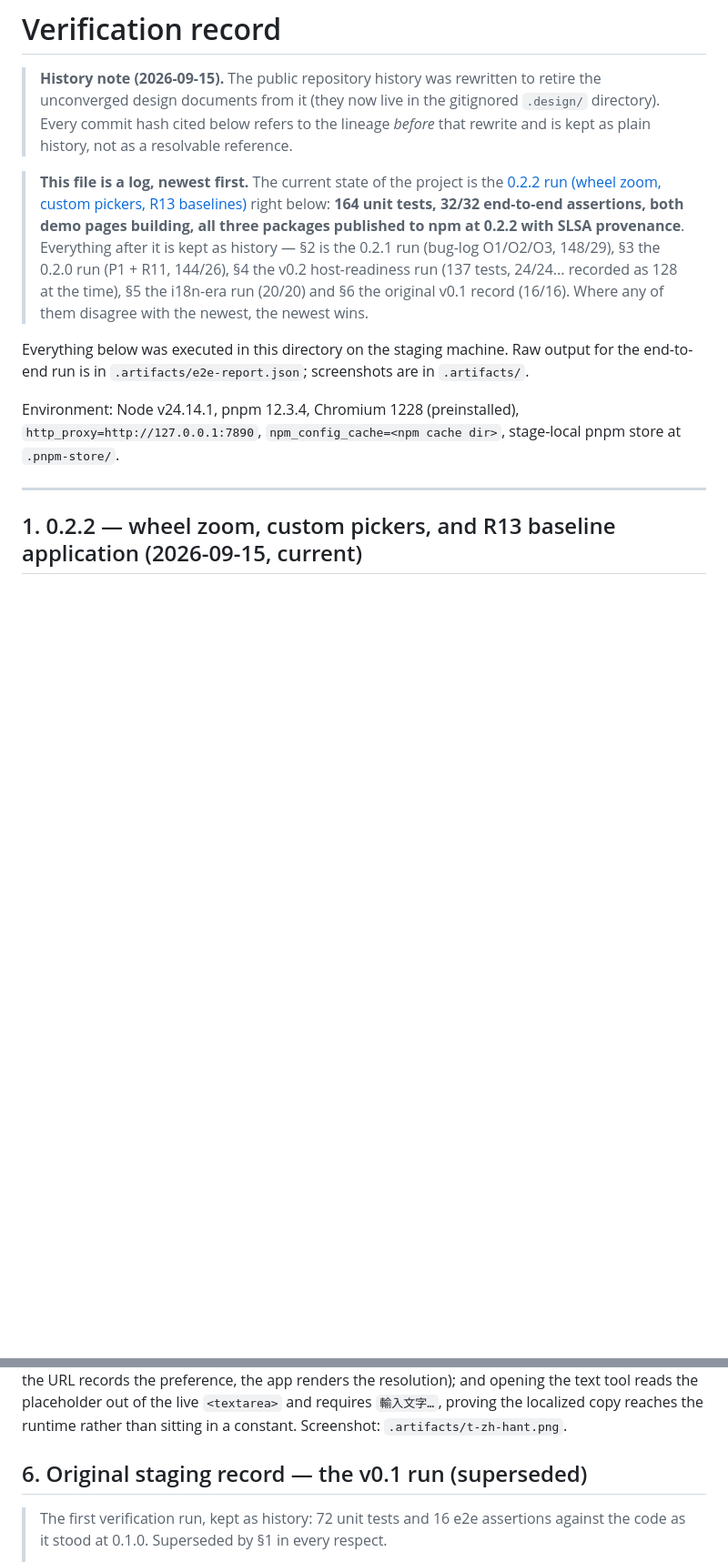
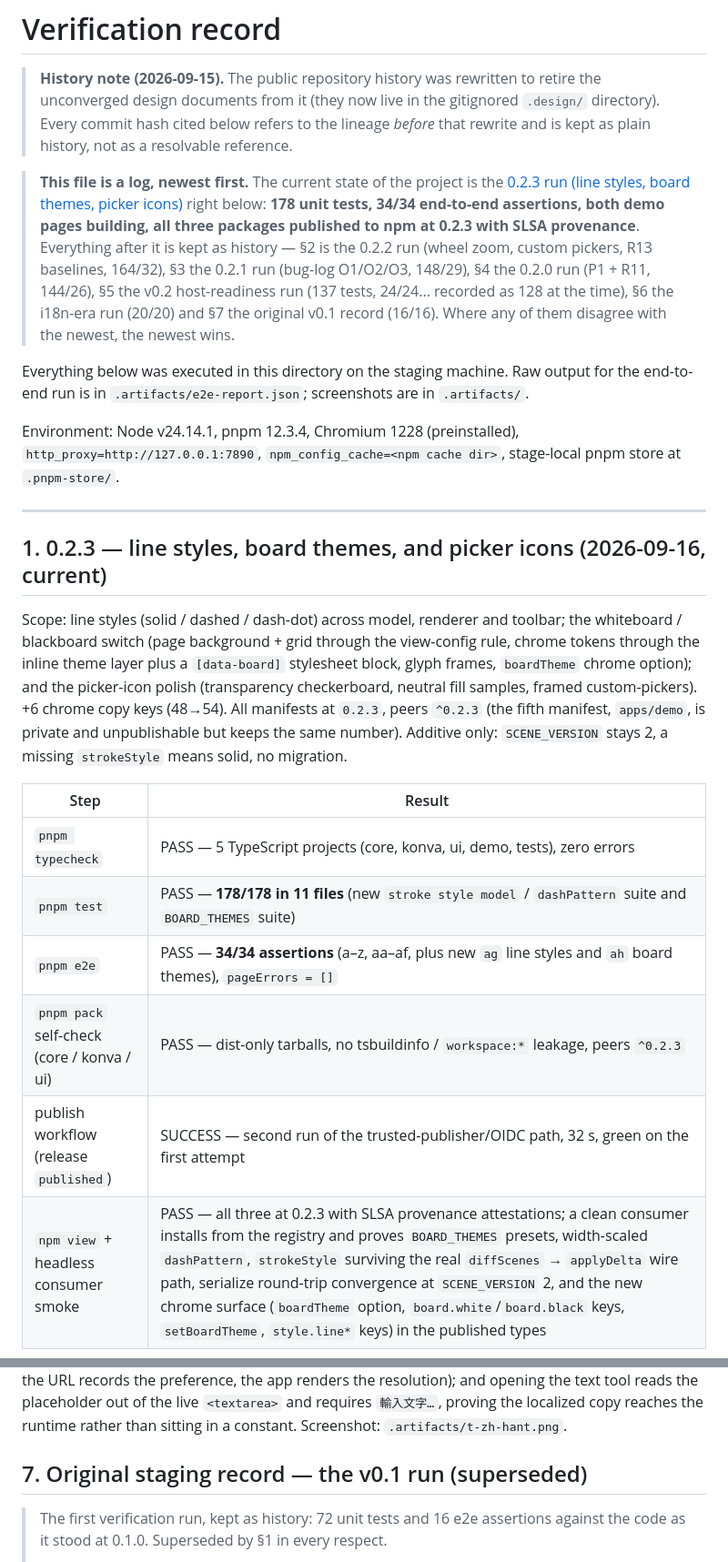
Before and after one commit to denniste/coslate, a Markdown page: VERIFICATION.md, 2 parts joined by grey strips. Shown at 91% size. Rendered like a GitHub page; blank space fills up the shorter version.

```diff
--- a/VERIFICATION.md
+++ b/VERIFICATION.md
@@ -6,12 +6,13 @@
 > plain history, not as a resolvable reference.
 
 > **This file is a log, newest first.** The current state of the project is the
-> [0.2.2 run (wheel zoom, custom pickers, R13 baselines)](#1-022--wheel-zoom-custom-pickers-and-r13-baseline-application-2026-09-15-current) right below:
-> **164 unit tests, 32/32 end-to-end assertions, both demo pages building, all three packages
-> published to npm at 0.2.2 with SLSA provenance**. Everything after it is kept as history —
-> §2 is the 0.2.1 run (bug-log O1/O2/O3, 148/29), §3 the 0.2.0 run (P1 + R11, 144/26), §4 the
-> v0.2 host-readiness run (137 tests, 24/24... recorded as 128 at the time), §5 the i18n-era run
-> (20/20) and §6 the original v0.1 record (16/16). Where any of them disagree with the newest,
+> [0.2.3 run (line styles, board themes, picker icons)](#1-023--line-styles-board-themes-and-picker-icons-2026-09-16-current) right below:
+> **178 unit tests, 34/34 end-to-end assertions, both demo pages building, all three packages
+> published to npm at 0.2.3 with SLSA provenance**. Everything after it is kept as history —
+> §2 is the 0.2.2 run (wheel zoom, custom pickers, R13 baselines, 164/32), §3 the 0.2.1 run
+> (bug-log O1/O2/O3, 148/29), §4 the 0.2.0 run (P1 + R11, 144/26), §5 the
+> v0.2 host-readiness run (137 tests, 24/24... recorded as 128 at the time), §6 the i18n-era run
+> (20/20) and §7 the original v0.1 record (16/16). Where any of them disagree with the newest,
 > the newest wins.
 
 Everything below was executed in this directory on the staging machine. Raw output for the
@@ -23,4 +24,23 @@ stage-local pnpm store at `.pnpm-store/`.
 
 ---
 
-## 1. 0.2.2 — wheel zoom, custom pickers, and R13 baseline application (2026-09-15, current)
+## 1. 0.2.3 — line styles, board themes, and picker icons (2026-09-16, current)
+
+Scope: line styles (solid / dashed / dash-dot) across model, renderer and toolbar; the
+whiteboard / blackboard switch (page background + grid through the view-config rule, chrome
+tokens through the inline theme layer plus a `[data-board]` stylesheet block, glyph frames,
+`boardTheme` chrome option); and the picker-icon polish (transparency checkerboard, neutral
+fill samples, framed custom-pickers). +6 chrome copy keys (48→54). All manifests at `0.2.3`,
+peers `^0.2.3` (the fifth manifest, `apps/demo`, is private and unpublishable but keeps the
+same number). Additive only: `SCENE_VERSION` stays 2, a missing `strokeStyle` means solid, no
+migration.
+
+| Step | Result |
+| --- | --- |
+| `pnpm typecheck` | PASS — 5 TypeScript projects (core, konva, ui, demo, tests), zero errors |
+| `pnpm test` | PASS — **178/178 in 11 files** (new `stroke style model` / `dashPattern` suite and `BOARD_THEMES` suite) |
+| `pnpm e2e` | PASS — **34/34 assertions** (a–z, aa–af, plus new `ag` line styles and `ah` board themes), `pageErrors = []` |
+| `pnpm pack` self-check (core / konva / ui) | PASS — dist-only tarballs, no tsbuildinfo / `workspace:*` leakage, peers `^0.2.3` |
+| publish workflow (release `published`) | SUCCESS — second run of the trusted-publisher/OIDC path, 32 s, green on the first attempt |
+| `npm view` + headless consumer smoke | PASS — all three at 0.2.3 with SLSA provenance attestations; a clean consumer installs from the registry and proves `BOARD_THEMES` presets, width-scaled `dashPattern`, `strokeStyle` surviving the real `diffScenes` → `applyDelta` wire path, serialize round-trip convergence at `SCENE_VERSION` 2, and the new chrome surface (`boardTheme` option, `board.white`/`board.black` keys, `setBoardTheme`, `style.line*` keys) in the published types |
+
@@ -379,7 +425,7 @@ the text tool reads the placeholder out of the live `<textarea>` and requires `
 the localized copy reaches the runtime rather than sitting in a constant. Screenshot:
 `.artifacts/t-zh-hant.png`.
 
-## 6. Original staging record — the v0.1 run (superseded)
+## 7. Original staging record — the v0.1 run (superseded)
 
 > The first verification run, kept as history: 72 unit tests and 16 e2e assertions against
 > the code as it stood at 0.1.0. Superseded by §1 in every respect.
```
Also changed, not shown: other parts of VERIFICATION.md (+30 -4 lines).
